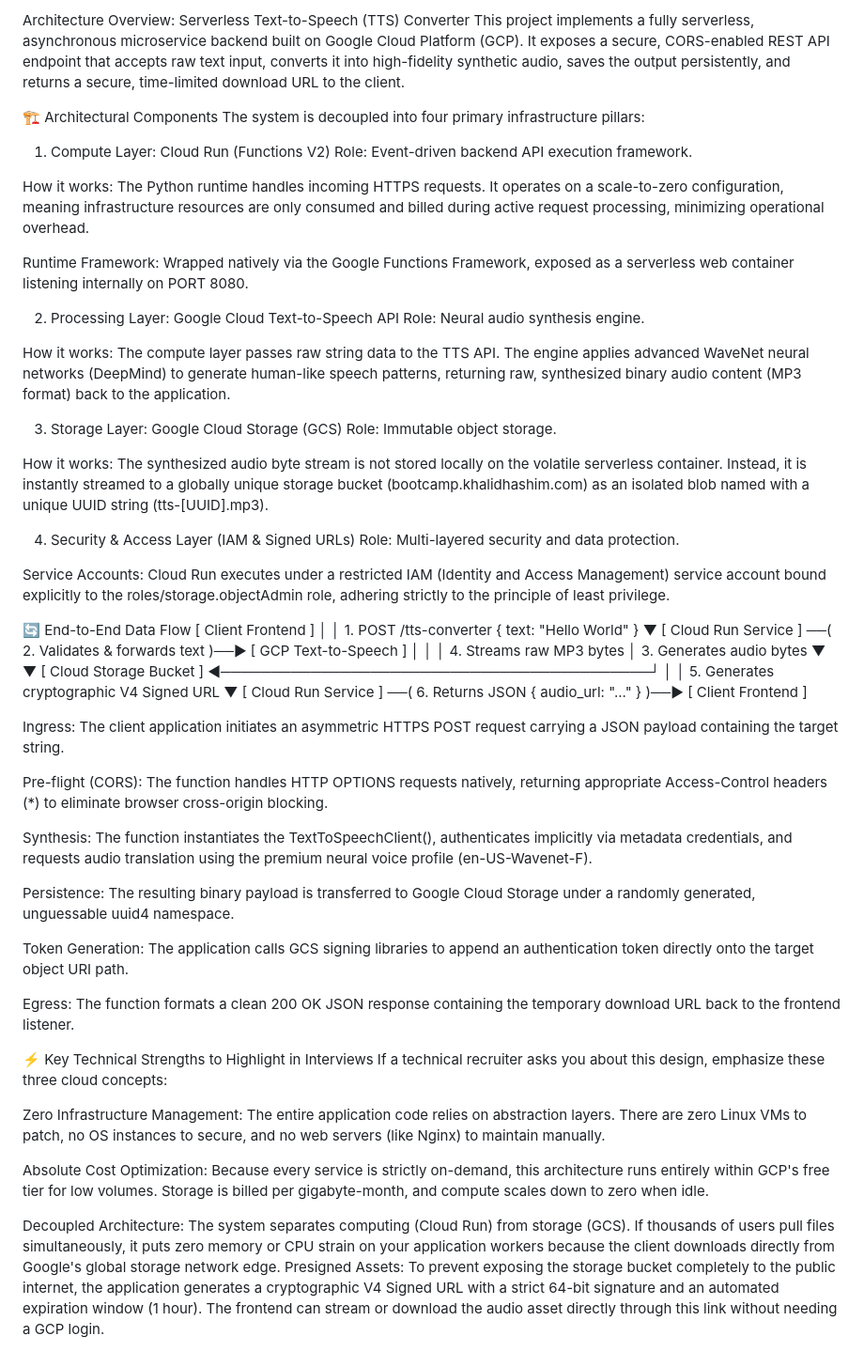
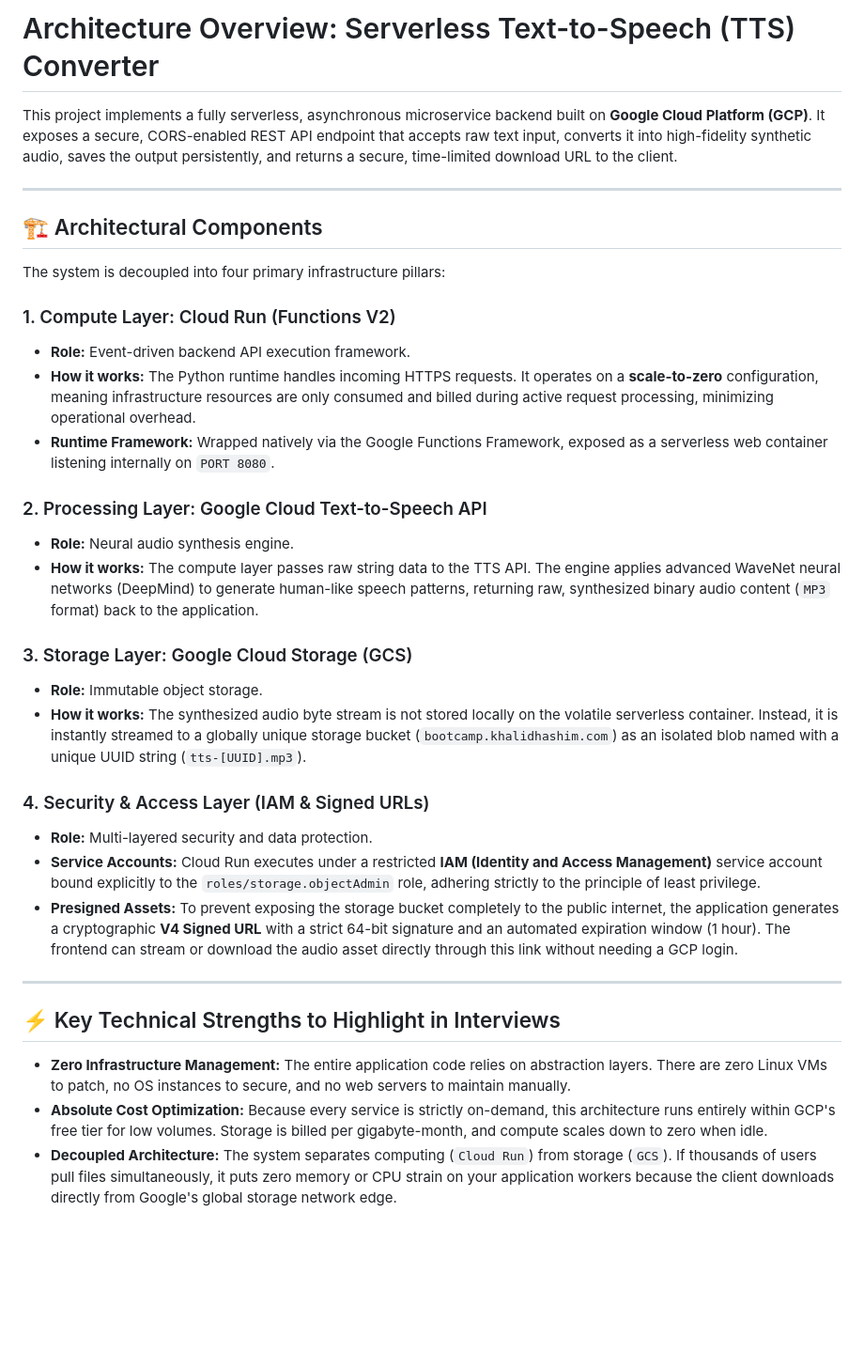
Before and after one commit to khalidHashim1/Text-To-Speach-GCP, a Markdown page: README.md, the part around the change. Shown at 94% size. Rendered like a GitHub page; blank space fills up the shorter version.

```diff
--- a/README.md
+++ b/README.md
@@ -1,64 +1,35 @@
-Architecture Overview: Serverless Text-to-Speech (TTS) Converter
-This project implements a fully serverless, asynchronous microservice backend built on Google Cloud Platform (GCP). It exposes a secure, CORS-enabled REST API endpoint that accepts raw text input, converts it into high-fidelity synthetic audio, saves the output persistently, and returns a secure, time-limited download URL to the client.
+# Architecture Overview: Serverless Text-to-Speech (TTS) Converter
 
-🏗️ Architectural Components
+This project implements a fully serverless, asynchronous microservice backend built on **Google Cloud Platform (GCP)**. It exposes a secure, CORS-enabled REST API endpoint that accepts raw text input, converts it into high-fidelity synthetic audio, saves the output persistently, and returns a secure, time-limited download URL to the client.
+
+---
+
+## 🏗️ Architectural Components
+
 The system is decoupled into four primary infrastructure pillars:
 
-1. Compute Layer: Cloud Run (Functions V2)
-Role: Event-driven backend API execution framework.
+### 1. Compute Layer: Cloud Run (Functions V2)
+* **Role:** Event-driven backend API execution framework.
+* **How it works:** The Python runtime handles incoming HTTPS requests. It operates on a **scale-to-zero** configuration, meaning infrastructure resources are only consumed and billed during active request processing, minimizing operational overhead.
+* **Runtime Framework:** Wrapped natively via the Google Functions Framework, exposed as a serverless web container listening internally on `PORT 8080`.
 
-How it works: The Python runtime handles incoming HTTPS requests. It operates on a scale-to-zero configuration, meaning infrastructure resources are only consumed and billed during active request processing, minimizing operational overhead.
+### 2. Processing Layer: Google Cloud Text-to-Speech API
+* **Role:** Neural audio synthesis engine.
+* **How it works:** The compute layer passes raw string data to the TTS API. The engine applies advanced WaveNet neural networks (DeepMind) to generate human-like speech patterns, returning raw, synthesized binary audio content (`MP3` format) back to the application.
 
-Runtime Framework: Wrapped natively via the Google Functions Framework, exposed as a serverless web container listening internally on PORT 8080.
+### 3. Storage Layer: Google Cloud Storage (GCS)
+* **Role:** Immutable object storage.
+* **How it works:** The synthesized audio byte stream is not stored locally on the volatile serverless container. Instead, it is instantly streamed to a globally unique storage bucket (`bootcamp.khalidhashim.com`) as an isolated blob named with a unique UUID string (`tts-[UUID].mp3`).
 
-2. Processing Layer: Google Cloud Text-to-Speech API
-Role: Neural audio synthesis engine.
+### 4. Security & Access Layer (IAM & Signed URLs)
+* **Role:** Multi-layered security and data protection.
+* **Service Accounts:** Cloud Run executes under a restricted **IAM (Identity and Access Management)** service account bound explicitly to the `roles/storage.objectAdmin` role, adhering strictly to the principle of least privilege.
+* **Presigned Assets:** To prevent exposing the storage bucket completely to the public internet, the application generates a cryptographic **V4 Signed URL** with a strict 64-bit signature and an automated expiration window (1 hour). The frontend can stream or download the audio asset directly through this link without needing a GCP login.
 
-How it works: The compute layer passes raw string data to the TTS API. The engine applies advanced WaveNet neural networks (DeepMind) to generate human-like speech patterns, returning raw, synthesized binary audio content (MP3 format) back to the application.
+---
 
-3. Storage Layer: Google Cloud Storage (GCS)
-Role: Immutable object storage.
+## ⚡ Key Technical Strengths to Highlight in Interviews
 
-How it works: The synthesized audio byte stream is not stored locally on the volatile serverless container. Instead, it is instantly streamed to a globally unique storage bucket (bootcamp.khalidhashim.com) as an isolated blob named with a unique UUID string (tts-[UUID].mp3).
-
-4. Security & Access Layer (IAM & Signed URLs)
-Role: Multi-layered security and data protection.
-
-Service Accounts: Cloud Run executes under a restricted IAM (Identity and Access Management) service account bound explicitly to the roles/storage.objectAdmin role, adhering strictly to the principle of least privilege.
-
-🔄 End-to-End Data Flow
-[ Client Frontend ]
-       │
-       │ 1. POST /tts-converter { text: "Hello World" }
-       ▼
-[ Cloud Run Service ] ──( 2. Validates & forwards text )──► [ GCP Text-to-Speech ]
-       │                                                             │
-       │ 4. Streams raw MP3 bytes                                    │ 3. Generates audio bytes
-       ▼                                                             ▼
-[ Cloud Storage Bucket ] ◄───────────────────────────────────────────┘
-       │
-       │ 5. Generates cryptographic V4 Signed URL
-       ▼
-[ Cloud Run Service ] ──( 6. Returns JSON { audio_url: "..." } )──► [ Client Frontend ]
-
-Ingress: The client application initiates an asymmetric HTTPS POST request carrying a JSON payload containing the target string.
-
-Pre-flight (CORS): The function handles HTTP OPTIONS requests natively, returning appropriate Access-Control headers (*) to eliminate browser cross-origin blocking.
-
-Synthesis: The function instantiates the TextToSpeechClient(), authenticates implicitly via metadata credentials, and requests audio translation using the premium neural voice profile (en-US-Wavenet-F).
-
-Persistence: The resulting binary payload is transferred to Google Cloud Storage under a randomly generated, unguessable uuid4 namespace.
-
-Token Generation: The application calls GCS signing libraries to append an authentication token directly onto the target object URI path.
-
-Egress: The function formats a clean 200 OK JSON response containing the temporary download URL back to the frontend listener.
-
-⚡ Key Technical Strengths to Highlight in Interviews
-If a technical recruiter asks you about this design, emphasize these three cloud concepts:
-
-Zero Infrastructure Management: The entire application code relies on abstraction layers. There are zero Linux VMs to patch, no OS instances to secure, and no web servers (like Nginx) to maintain manually.
-
-Absolute Cost Optimization: Because every service is strictly on-demand, this architecture runs entirely within GCP's free tier for low volumes. Storage is billed per gigabyte-month, and compute scales down to zero when idle.
-
-Decoupled Architecture: The system separates computing (Cloud Run) from storage (GCS). If thousands of users pull files simultaneously, it puts zero memory or CPU strain on your application workers because the client downloads directly from Google's global storage network edge.
-Presigned Assets: To prevent exposing the storage bucket completely to the public internet, the application generates a cryptographic V4 Signed URL with a strict 64-bit signature and an automated expiration window (1 hour). The frontend can stream or download the audio asset directly through this link without needing a GCP login.
+* **Zero Infrastructure Management:** The entire application code relies on abstraction layers. There are zero Linux VMs to patch, no OS instances to secure, and no web servers to maintain manually.
+* **Absolute Cost Optimization:** Because every service is strictly on-demand, this architecture runs entirely within GCP's free tier for low volumes. Storage is billed per gigabyte-month, and compute scales down to zero when idle.
+* **Decoupled Architecture:** The system separates computing (`Cloud Run`) from storage (`GCS`). If thousands of users pull files simultaneously, it puts zero memory or CPU strain on your application workers because the client downloads directly from Google's global storage network edge.
```
